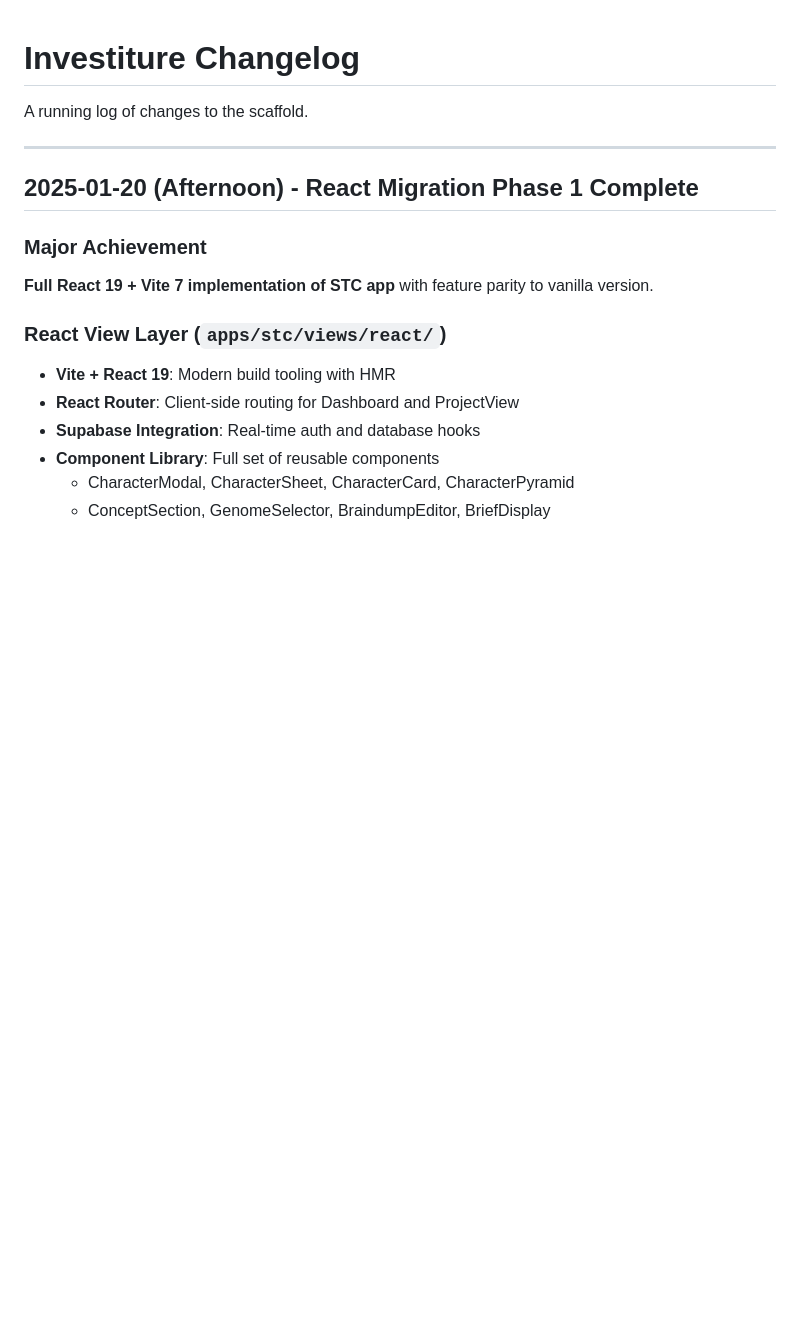
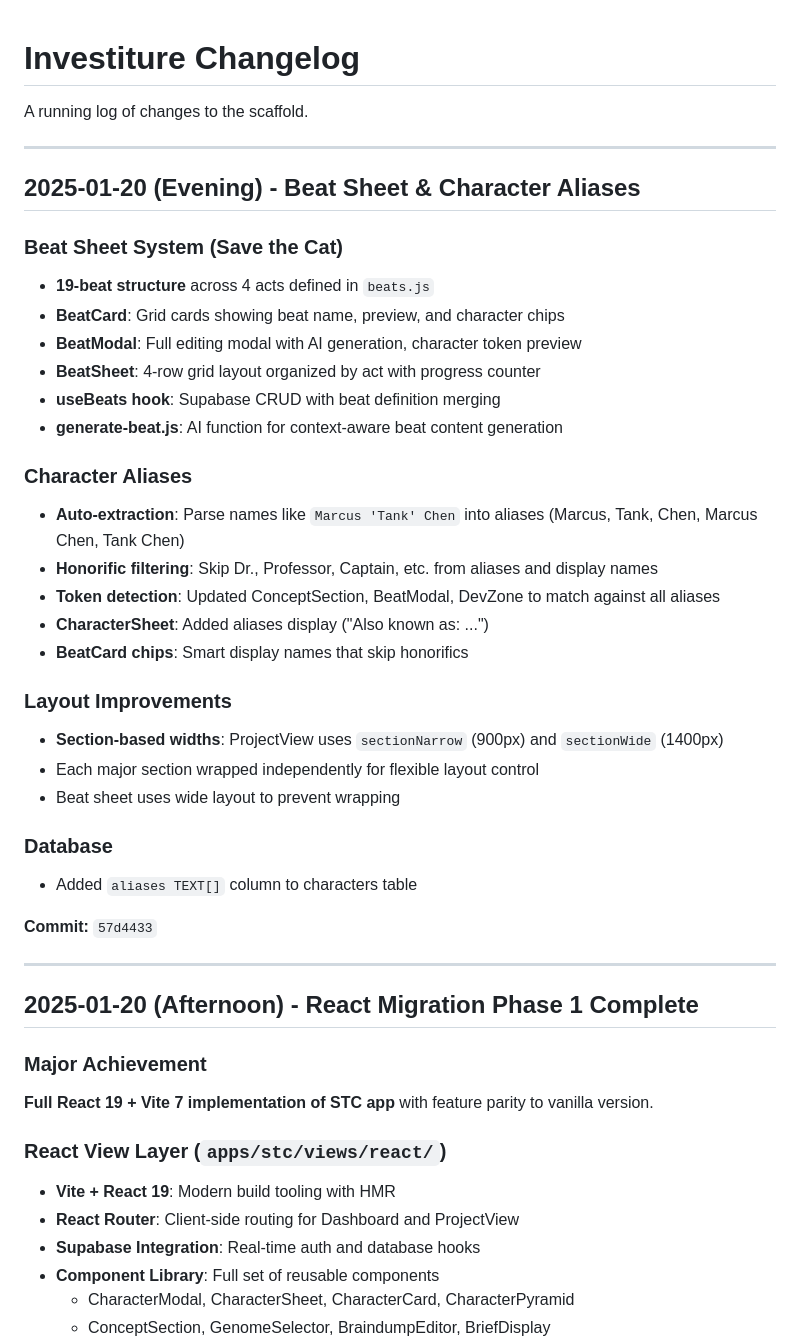
Before and after one commit to erikaflowers/investiture, a Markdown page: HISTORY.md, the part around the change. Rendered like a GitHub page; blank space fills up the shorter version.

Commit message:
Update HISTORY.md with beat sheet and aliases changes

```diff
--- a/HISTORY.md
+++ b/HISTORY.md
@@ -1,6 +1,35 @@
 # Investiture Changelog
 
 A running log of changes to the scaffold.
+
+---
+
+## 2025-01-20 (Evening) - Beat Sheet & Character Aliases
+
+### Beat Sheet System (Save the Cat)
+- **19-beat structure** across 4 acts defined in `beats.js`
+- **BeatCard**: Grid cards showing beat name, preview, and character chips
+- **BeatModal**: Full editing modal with AI generation, character token preview
+- **BeatSheet**: 4-row grid layout organized by act with progress counter
+- **useBeats hook**: Supabase CRUD with beat definition merging
+- **generate-beat.js**: AI function for context-aware beat content generation
+
+### Character Aliases
+- **Auto-extraction**: Parse names like `Marcus 'Tank' Chen` into aliases (Marcus, Tank, Chen, Marcus Chen, Tank Chen)
+- **Honorific filtering**: Skip Dr., Professor, Captain, etc. from aliases and display names
+- **Token detection**: Updated ConceptSection, BeatModal, DevZone to match against all aliases
+- **CharacterSheet**: Added aliases display ("Also known as: ...")
+- **BeatCard chips**: Smart display names that skip honorifics
+
+### Layout Improvements
+- **Section-based widths**: ProjectView uses `sectionNarrow` (900px) and `sectionWide` (1400px)
+- Each major section wrapped independently for flexible layout control
+- Beat sheet uses wide layout to prevent wrapping
+
+### Database
+- Added `aliases TEXT[]` column to characters table
+
+**Commit:** `57d4433`
 
 ---
 
```
